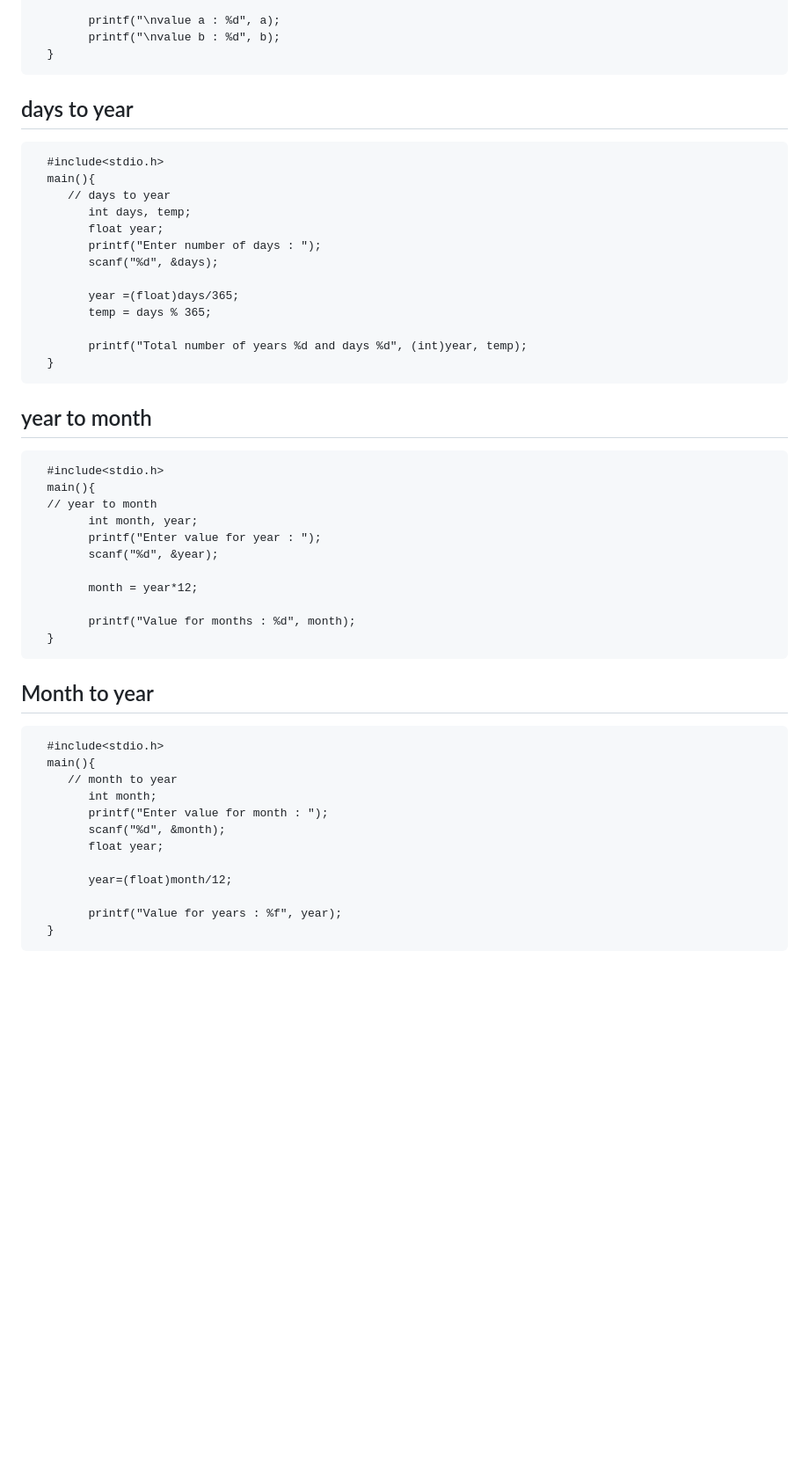
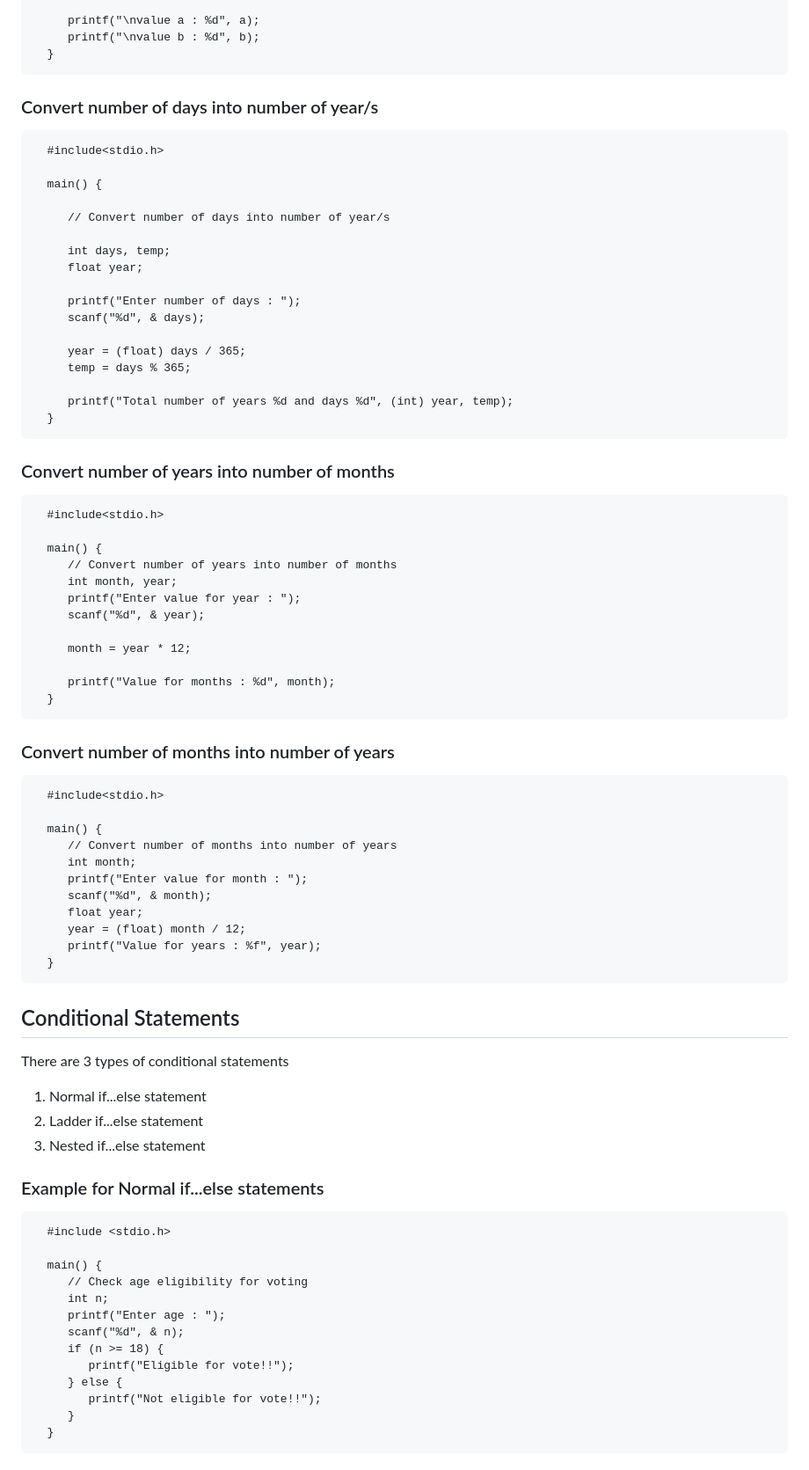
Before and after one commit to niravnmore/phptut, a Markdown page: README.md, the part around the change printed below. Shown: that part at 88% size. Drawn GitHub-style; blank space fills up the shorter version.

```diff
--- a/README.md
+++ b/README.md
@@ -271,51 +278,76 @@ stdio -> standard input output
 
-            printf("\nvalue a : %d", a);
-            printf("\nvalue b : %d", b);
+         printf("\nvalue a : %d", a);
+         printf("\nvalue b : %d", b);
       }
 
-## days to year
+### Convert number of days into number of year/s
 
       #include<stdio.h>
-      main(){
-         // days to year
-            int days, temp;
-            float year;
-            printf("Enter number of days : ");
-            scanf("%d", &days);
 
-            year =(float)days/365;
-            temp = days % 365;
+      main() {
 
-            printf("Total number of years %d and days %d", (int)year, temp);
+         // Convert number of days into number of year/s
+
+         int days, temp;
+         float year;
+
+         printf("Enter number of days : ");
+         scanf("%d", & days);
+
+         year = (float) days / 365;
+         temp = days % 365;
+
+         printf("Total number of years %d and days %d", (int) year, temp);
       }
 
-## year to month
+### Convert number of years into number of months
 
       #include<stdio.h>
-      main(){
-      // year to month
-            int month, year;
-            printf("Enter value for year : ");
-            scanf("%d", &year);
 
-            month = year*12;
+      main() {
+         // Convert number of years into number of months
+         int month, year;
+         printf("Enter value for year : ");
+         scanf("%d", & year);
 
-            printf("Value for months : %d", month);
+         month = year * 12;
+
+         printf("Value for months : %d", month);
       }
 
-## Month to year
+### Convert number of months into number of years
 
       #include<stdio.h>
-      main(){
-         // month to year
-            int month;
-            printf("Enter value for month : ");
-            scanf("%d", &month);
-            float year;
 
-            year=(float)month/12;
-
-            printf("Value for years : %f", year);
+      main() {
+         // Convert number of months into number of years
+         int month;
+         printf("Enter value for month : ");
+         scanf("%d", & month);
+         float year;
+         year = (float) month / 12;
+         printf("Value for years : %f", year);
       }
 
-##
+## Conditional Statements
+There are 3 types of conditional statements
+1. Normal if...else statement
+2. Ladder if...else statement
+3. Nested if...else statement
+
+### Example for Normal if...else statements
+
+      #include <stdio.h>
+
+      main() {
+         // Check age eligibility for voting
+         int n;
+         printf("Enter age : ");
+         scanf("%d", & n);
+         if (n >= 18) {
+            printf("Eligible for vote!!");
+         } else {
+            printf("Not eligible for vote!!");
+         }
+      }
+
```
Also changed, not shown: other parts of README.md (+164 -47 lines), se_assiginment_1.md (renamed from se_assiginment.md), se_assiginment_2.md (added).
